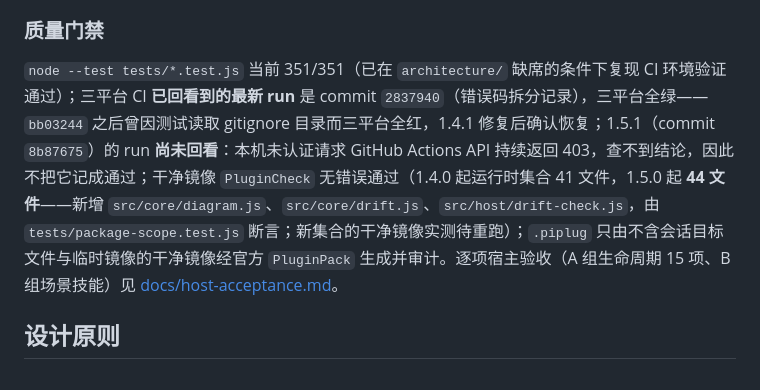
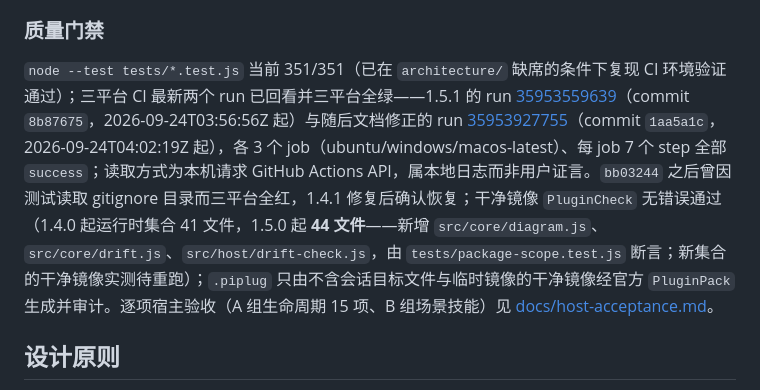
Before and after one commit to CJLY-0915/pi-architecture-visualization, a Markdown page: README.md, the part around the change. GitHub-like rendering.

```diff
--- a/README.md
+++ b/README.md
@@ -129,7 +129,7 @@ PI-Desktop 插件：**把"AI 说的架构"变成"能核对的架构"。** 每条
 
 ### 质量门禁
 
-`node --test tests/*.test.js` 当前 351/351（已在 `architecture/` 缺席的条件下复现 CI 环境验证通过）；三平台 CI **已回看到的最新 run** 是 commit `2837940`（错误码拆分记录），三平台全绿——`bb03244` 之后曾因测试读取 gitignore 目录而三平台全红，1.4.1 修复后确认恢复；1.5.1（commit `8b87675`）的 run **尚未回看**：本机未认证请求 GitHub Actions API 持续返回 403，查不到结论，因此不把它记成通过；干净镜像 `PluginCheck` 无错误通过（1.4.0 起运行时集合 41 文件，1.5.0 起 **44 文件**——新增 `src/core/diagram.js`、`src/core/drift.js`、`src/host/drift-check.js`，由 `tests/package-scope.test.js` 断言；新集合的干净镜像实测待重跑）；`.piplug` 只由不含会话目标文件与临时镜像的干净镜像经官方 `PluginPack` 生成并审计。逐项宿主验收（A 组生命周期 15 项、B 组场景技能）见 [docs/host-acceptance.md](./docs/host-acceptance.md)。
+`node --test tests/*.test.js` 当前 351/351（已在 `architecture/` 缺席的条件下复现 CI 环境验证通过）；三平台 CI 最新两个 run 已回看并三平台全绿——1.5.1 的 run [35953559639](https://github.com/CJLY-0915/pi-architecture-visualization/actions/runs/35953559639)（commit `8b87675`，2026-09-24T03:56:56Z 起）与随后文档修正的 run [35953927755](https://github.com/CJLY-0915/pi-architecture-visualization/actions/runs/35953927755)（commit `1aa5a1c`，2026-09-24T04:02:19Z 起），各 3 个 job（ubuntu/windows/macos-latest）、每 job 7 个 step 全部 `success`；读取方式为本机请求 GitHub Actions API，属本地日志而非用户证言。`bb03244` 之后曾因测试读取 gitignore 目录而三平台全红，1.4.1 修复后确认恢复；干净镜像 `PluginCheck` 无错误通过（1.4.0 起运行时集合 41 文件，1.5.0 起 **44 文件**——新增 `src/core/diagram.js`、`src/core/drift.js`、`src/host/drift-check.js`，由 `tests/package-scope.test.js` 断言；新集合的干净镜像实测待重跑）；`.piplug` 只由不含会话目标文件与临时镜像的干净镜像经官方 `PluginPack` 生成并审计。逐项宿主验收（A 组生命周期 15 项、B 组场景技能）见 [docs/host-acceptance.md](./docs/host-acceptance.md)。
 
 ## 设计原则
 
```
Also changed, not shown: docs/host-acceptance.md (+1 -0 lines), docs/host-compatibility.md (+1 -1 lines).
